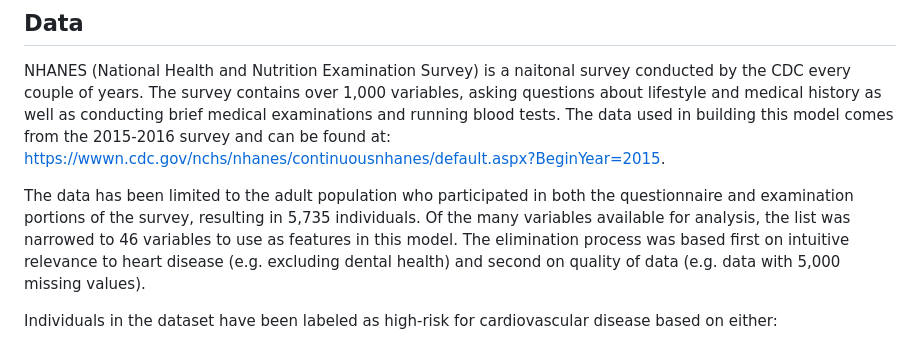
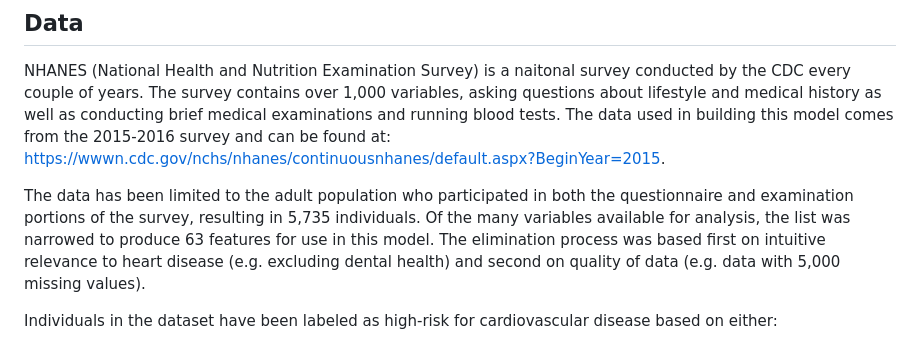
Before and after one commit to jlroland/heart-health, a Markdown page: README.md, the part around the change. Drawn GitHub-style.

Commit message:
Update README with extra survey variables, update data cleaning file

```diff
--- a/README.md
+++ b/README.md
@@ -16,7 +16,7 @@ NHANES (National Health and Nutrition Examination Survey) is a naitonal survey c
 The data used in building this model comes from the 2015-2016 survey and can be found at:
 https://wwwn.cdc.gov/nchs/nhanes/continuousnhanes/default.aspx?BeginYear=2015.
 
-The data has been limited to the adult population who participated in both the questionnaire and examination portions of the survey, resulting in 5,735 individuals.  Of the many variables available for analysis, the list was narrowed to 46 variables to use as features in this model.  The elimination process was based first on intuitive relevance to heart disease (e.g. excluding dental health) and second on quality of data (e.g. data with 5,000 missing values).
+The data has been limited to the adult population who participated in both the questionnaire and examination portions of the survey, resulting in 5,735 individuals.  Of the many variables available for analysis, the list was narrowed to produce 63 features for use in this model.  The elimination process was based first on intuitive relevance to heart disease (e.g. excluding dental health) and second on quality of data (e.g. data with 5,000 missing values).
 
 Individuals in the dataset have been labeled as high-risk for cardiovascular disease based on either:
 
```
Also changed, not shown: img/missing_after.png, img/missing_before.png, 1 other file.
